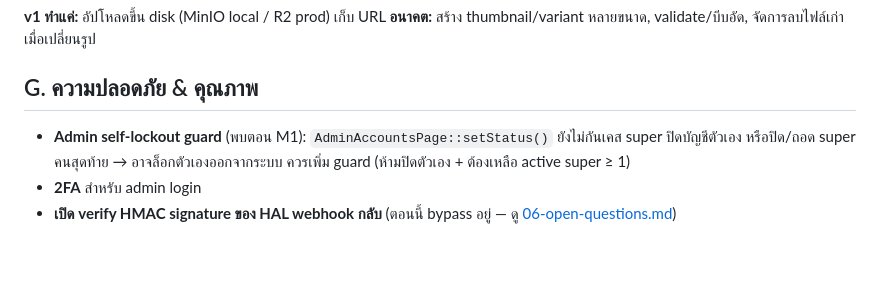
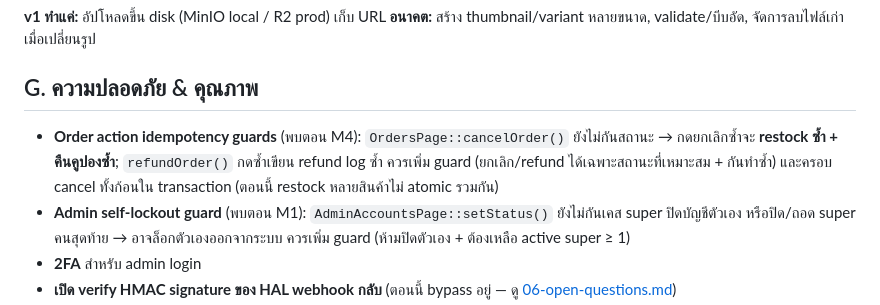
Before and after one commit to p-v1shnu/shopshop-optimize, a Markdown page: docs/09-future-improvements.md, the part around the change. GitHub-like rendering; blank space fills up the shorter version.

Commit message:
docs(09): note order cancel/refund idempotency guards as future hardening (M4)
Co-Authored-By: Claude Opus 4.8 <noreply@anthropic.com>

```diff
--- a/docs/09-future-improvements.md
+++ b/docs/09-future-improvements.md
@@ -41,6 +41,7 @@
 **อนาคต:** สร้าง thumbnail/variant หลายขนาด, validate/บีบอัด, จัดการลบไฟล์เก่าเมื่อเปลี่ยนรูป
 
 ## G. ความปลอดภัย & คุณภาพ
+- **Order action idempotency guards** (พบตอน M4): `OrdersPage::cancelOrder()` ยังไม่กันสถานะ → กดยกเลิกซ้ำจะ **restock ซ้ำ + คืนคูปองซ้ำ**; `refundOrder()` กดซ้ำเขียน refund log ซ้ำ ควรเพิ่ม guard (ยกเลิก/refund ได้เฉพาะสถานะที่เหมาะสม + กันทำซ้ำ) และครอบ cancel ทั้งก้อนใน transaction (ตอนนี้ restock หลายสินค้าไม่ atomic รวมกัน)
 - **Admin self-lockout guard** (พบตอน M1): `AdminAccountsPage::setStatus()` ยังไม่กันเคส super ปิดบัญชีตัวเอง หรือปิด/ถอด super คนสุดท้าย → อาจล็อกตัวเองออกจากระบบ ควรเพิ่ม guard (ห้ามปิดตัวเอง + ต้องเหลือ active super ≥ 1)
 - **2FA** สำหรับ admin login
 - **เปิด verify HMAC signature ของ HAL webhook กลับ** (ตอนนี้ bypass อยู่ — ดู [06-open-questions.md](06-open-questions.md))
```
